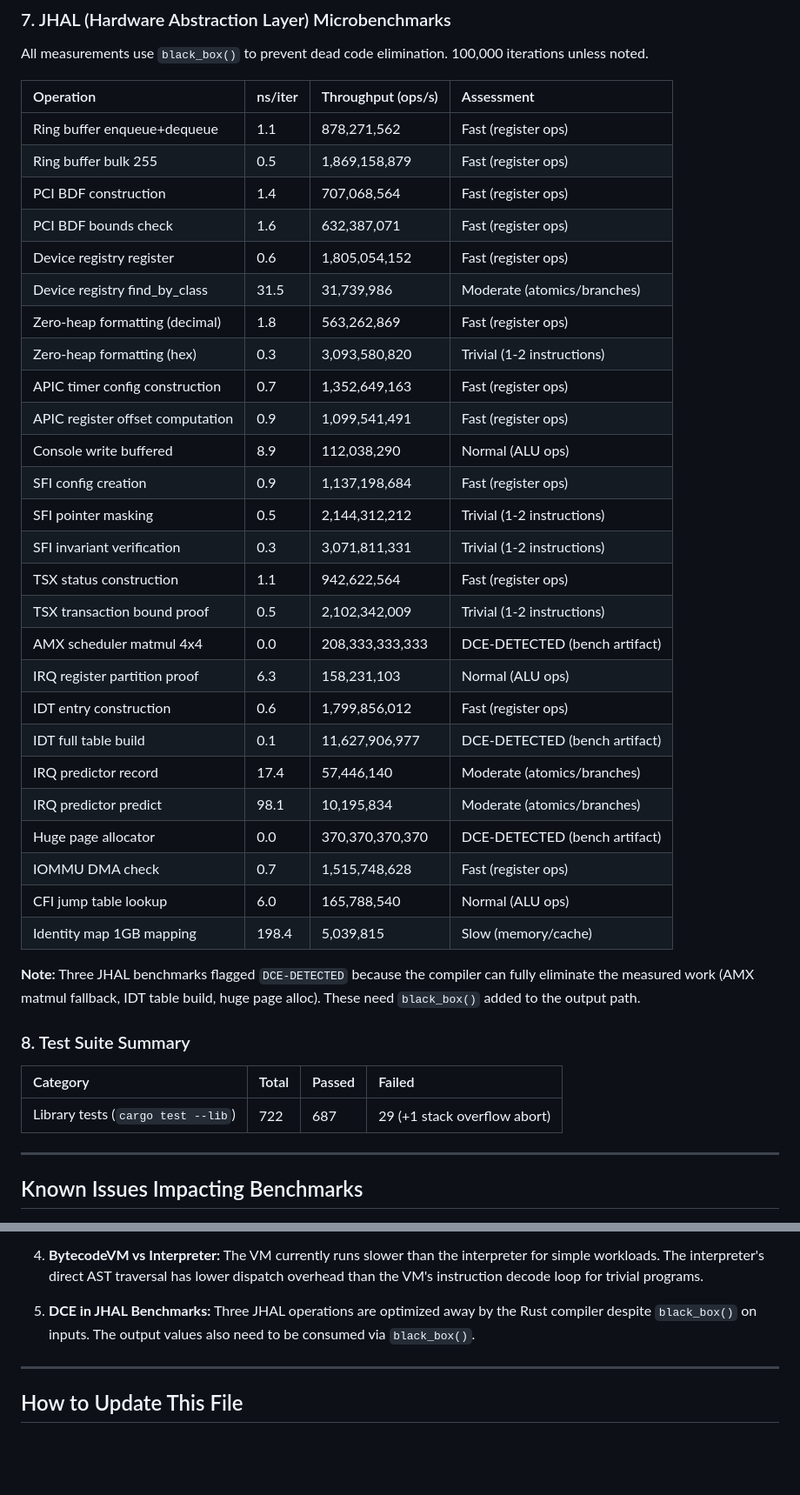
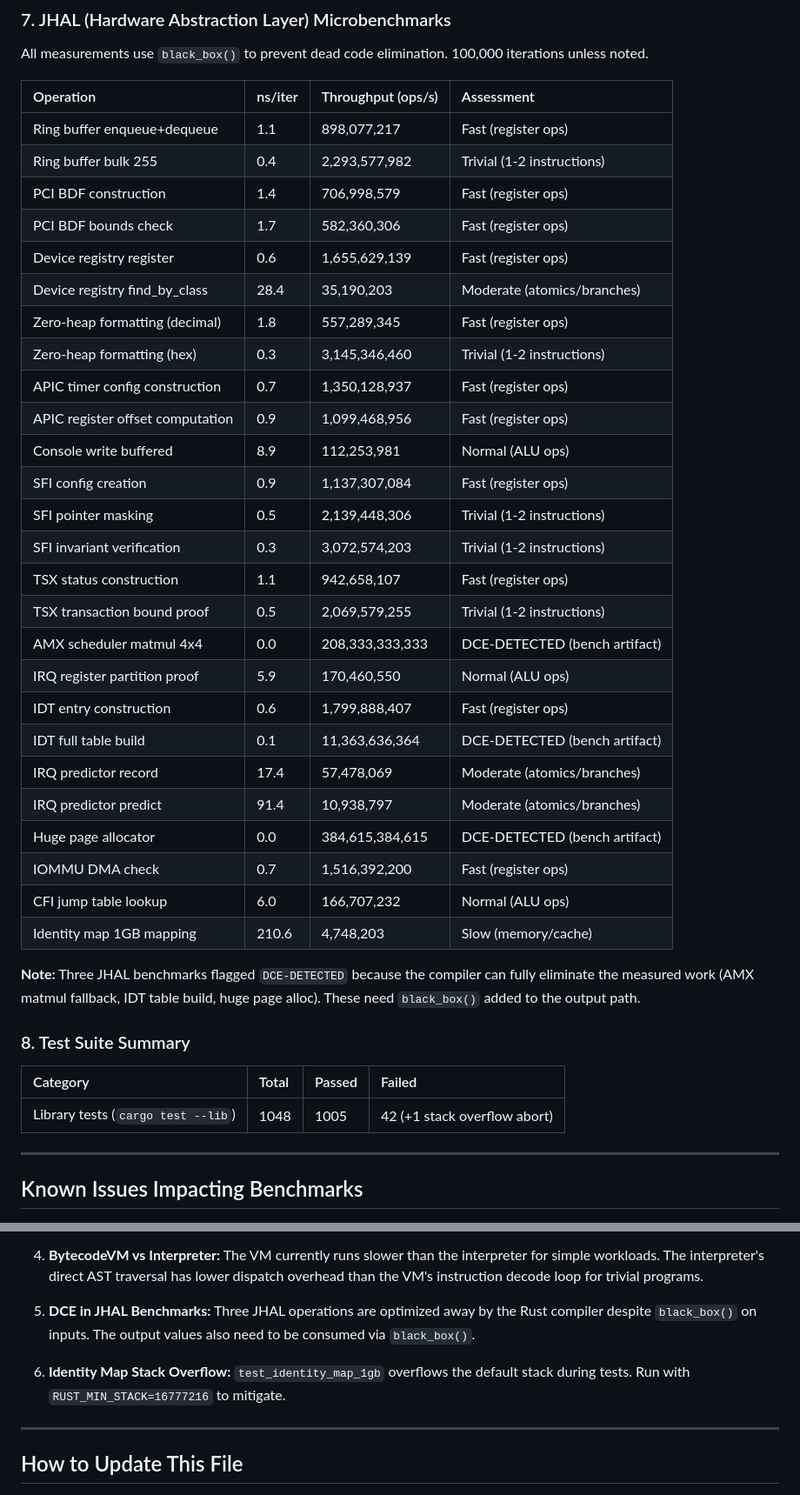
Before and after one commit to AVmakeralt/jules-2-main, a Markdown page: BENCHMARKS.md, 2 parts joined by grey strips. Shown at 87% size. GitHub-like rendering; blank space fills up the shorter version.

```diff
--- a/BENCHMARKS.md
+++ b/BENCHMARKS.md
@@ -147,32 +150,32 @@ All measurements use `black_box()` to prevent dead code elimination. 100,000 ite
 
 | Operation | ns/iter | Throughput (ops/s) | Assessment |
 | :--- | :--- | :--- | :--- |
-| Ring buffer enqueue+dequeue | 1.1 | 878,271,562 | Fast (register ops) |
-| Ring buffer bulk 255 | 0.5 | 1,869,158,879 | Fast (register ops) |
-| PCI BDF construction | 1.4 | 707,068,564 | Fast (register ops) |
-| PCI BDF bounds check | 1.6 | 632,387,071 | Fast (register ops) |
-| Device registry register | 0.6 | 1,805,054,152 | Fast (register ops) |
-| Device registry find_by_class | 31.5 | 31,739,986 | Moderate (atomics/branches) |
-| Zero-heap formatting (decimal) | 1.8 | 563,262,869 | Fast (register ops) |
-| Zero-heap formatting (hex) | 0.3 | 3,093,580,820 | Trivial (1-2 instructions) |
-| APIC timer config construction | 0.7 | 1,352,649,163 | Fast (register ops) |
-| APIC register offset computation | 0.9 | 1,099,541,491 | Fast (register ops) |
-| Console write buffered | 8.9 | 112,038,290 | Normal (ALU ops) |
-| SFI config creation | 0.9 | 1,137,198,684 | Fast (register ops) |
-| SFI pointer masking | 0.5 | 2,144,312,212 | Trivial (1-2 instructions) |
-| SFI invariant verification | 0.3 | 3,071,811,331 | Trivial (1-2 instructions) |
-| TSX status construction | 1.1 | 942,622,564 | Fast (register ops) |
-| TSX transaction bound proof | 0.5 | 2,102,342,009 | Trivial (1-2 instructions) |
+| Ring buffer enqueue+dequeue | 1.1 | 898,077,217 | Fast (register ops) |
+| Ring buffer bulk 255 | 0.4 | 2,293,577,982 | Trivial (1-2 instructions) |
+| PCI BDF construction | 1.4 | 706,998,579 | Fast (register ops) |
+| PCI BDF bounds check | 1.7 | 582,360,306 | Fast (register ops) |
+| Device registry register | 0.6 | 1,655,629,139 | Fast (register ops) |
+| Device registry find_by_class | 28.4 | 35,190,203 | Moderate (atomics/branches) |
+| Zero-heap formatting (decimal) | 1.8 | 557,289,345 | Fast (register ops) |
+| Zero-heap formatting (hex) | 0.3 | 3,145,346,460 | Trivial (1-2 instructions) |
+| APIC timer config construction | 0.7 | 1,350,128,937 | Fast (register ops) |
+| APIC register offset computation | 0.9 | 1,099,468,956 | Fast (register ops) |
+| Console write buffered | 8.9 | 112,253,981 | Normal (ALU ops) |
+| SFI config creation | 0.9 | 1,137,307,084 | Fast (register ops) |
+| SFI pointer masking | 0.5 | 2,139,448,306 | Trivial (1-2 instructions) |
+| SFI invariant verification | 0.3 | 3,072,574,203 | Trivial (1-2 instructions) |
+| TSX status construction | 1.1 | 942,658,107 | Fast (register ops) |
+| TSX transaction bound proof | 0.5 | 2,069,579,255 | Trivial (1-2 instructions) |
 | AMX scheduler matmul 4x4 | 0.0 | 208,333,333,333 | DCE-DETECTED (bench artifact) |
-| IRQ register partition proof | 6.3 | 158,231,103 | Normal (ALU ops) |
-| IDT entry construction | 0.6 | 1,799,856,012 | Fast (register ops) |
-| IDT full table build | 0.1 | 11,627,906,977 | DCE-DETECTED (bench artifact) |
-| IRQ predictor record | 17.4 | 57,446,140 | Moderate (atomics/branches) |
-| IRQ predictor predict | 98.1 | 10,195,834 | Moderate (atomics/branches) |
-| Huge page allocator | 0.0 | 370,370,370,370 | DCE-DETECTED (bench artifact) |
-| IOMMU DMA check | 0.7 | 1,515,748,628 | Fast (register ops) |
-| CFI jump table lookup | 6.0 | 165,788,540 | Normal (ALU ops) |
-| Identity map 1GB mapping | 198.4 | 5,039,815 | Slow (memory/cache) |
+| IRQ register partition proof | 5.9 | 170,460,550 | Normal (ALU ops) |
+| IDT entry construction | 0.6 | 1,799,888,407 | Fast (register ops) |
+| IDT full table build | 0.1 | 11,363,636,364 | DCE-DETECTED (bench artifact) |
+| IRQ predictor record | 17.4 | 57,478,069 | Moderate (atomics/branches) |
+| IRQ predictor predict | 91.4 | 10,938,797 | Moderate (atomics/branches) |
+| Huge page allocator | 0.0 | 384,615,384,615 | DCE-DETECTED (bench artifact) |
+| IOMMU DMA check | 0.7 | 1,516,392,200 | Fast (register ops) |
+| CFI jump table lookup | 6.0 | 166,707,232 | Normal (ALU ops) |
+| Identity map 1GB mapping | 210.6 | 4,748,203 | Slow (memory/cache) |
 
 **Note:** Three JHAL benchmarks flagged `DCE-DETECTED` because the compiler can fully eliminate the measured work (AMX matmul fallback, IDT table build, huge page alloc). These need `black_box()` added to the output path.
 
@@ -180,7 +183,7 @@ All measurements use `black_box()` to prevent dead code elimination. 100,000 ite
 
 | Category | Total | Passed | Failed |
 | :--- | :--- | :--- | :--- |
-| Library tests (`cargo test --lib`) | 722 | 687 | 29 (+1 stack overflow abort) |
+| Library tests (`cargo test --lib`) | 1048 | 1005 | 42 (+1 stack overflow abort) |
 
 ---
 
@@ -195,6 +198,8 @@ All measurements use `black_box()` to prevent dead code elimination. 100,000 ite
 4. **BytecodeVM vs Interpreter:** The VM currently runs slower than the interpreter for simple workloads. The interpreter's direct AST traversal has lower dispatch overhead than the VM's instruction decode loop for trivial programs.
 
 5. **DCE in JHAL Benchmarks:** Three JHAL operations are optimized away by the Rust compiler despite `black_box()` on inputs. The output values also need to be consumed via `black_box()`.
+
+6. **Identity Map Stack Overflow:** `test_identity_map_1gb` overflows the default stack during tests. Run with `RUST_MIN_STACK=16777216` to mitigate.
 
 ---
 
```
Also changed, not shown: other parts of BENCHMARKS.md (+65 -62 lines), worklog.md (+35 -0 lines).
